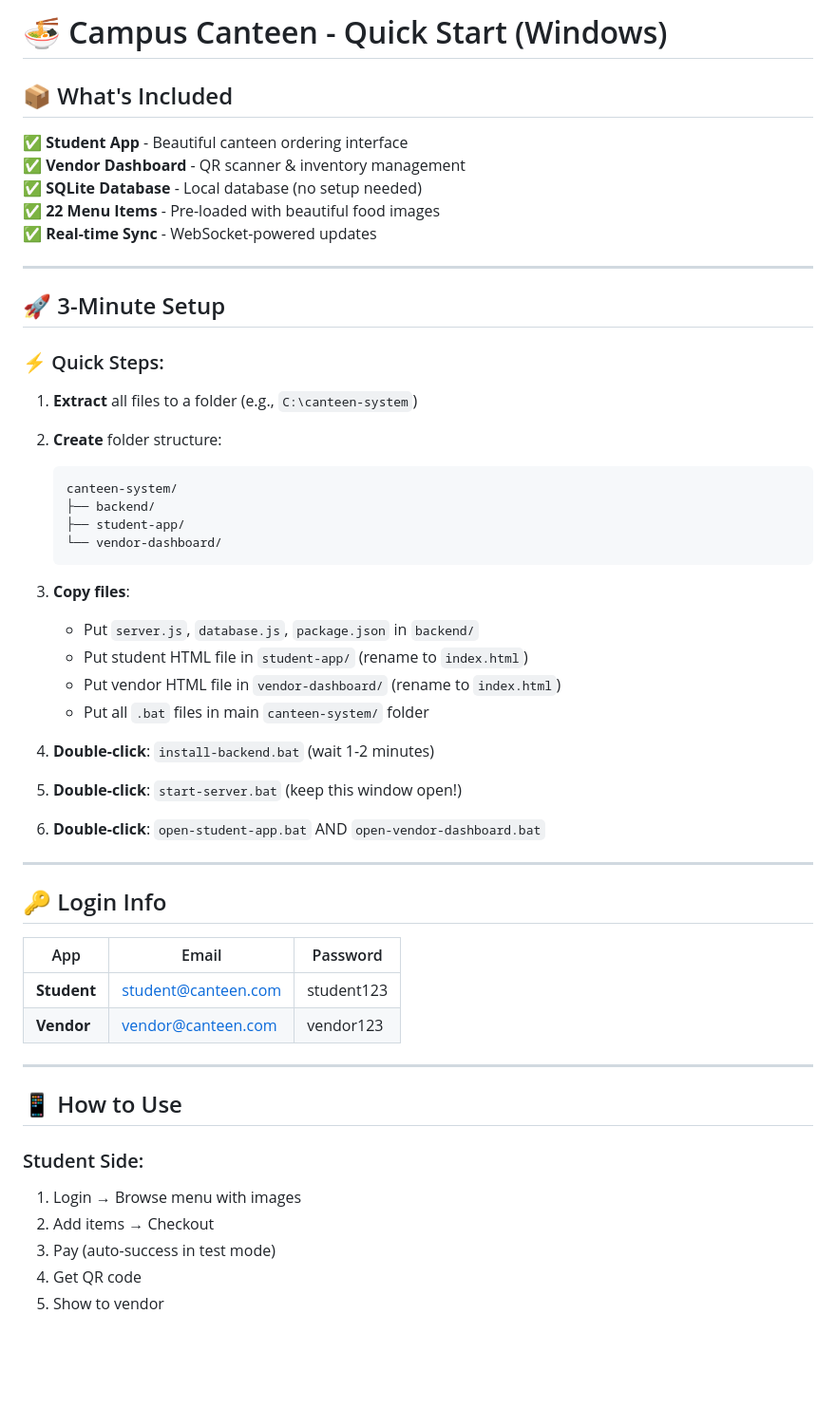
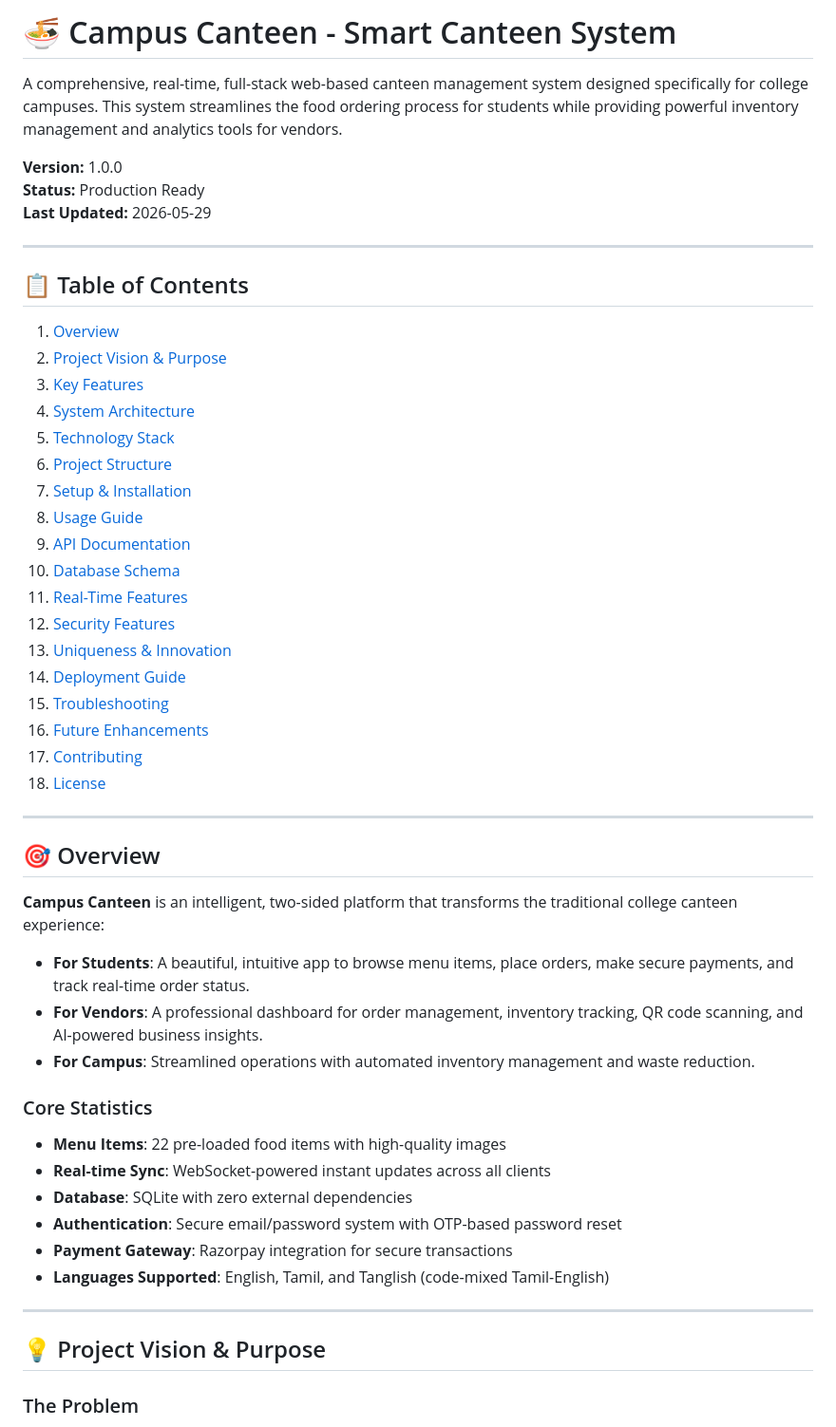
Before and after one commit to LORDMOSTER/Campus-Canteen, a Markdown page: README.md, the part around one of its changes. Shown at 95% size. Drawn GitHub-style; blank space fills up the shorter version.

Commit message:
Revise README for Campus Canteen project
Updated project name and description, added version and status information, and reorganized the table of contents.

````diff
--- a/README.md
+++ b/README.md
@@ -1,58 +1,56 @@
-# 🍜 Campus Canteen - Quick Start (Windows)
+# 🍜 Campus Canteen - Smart Canteen System
 
-## 📦 What's Included
+A comprehensive, real-time, full-stack web-based canteen management system designed specifically for college campuses. This system streamlines the food ordering process for students while providing powerful inventory management and analytics tools for vendors.
 
-✅ **Student App** - Beautiful canteen ordering interface
-✅ **Vendor Dashboard** - QR scanner & inventory management
-✅ **SQLite Database** - Local database (no setup needed)
-✅ **22 Menu Items** - Pre-loaded with beautiful food images
-✅ **Real-time Sync** - WebSocket-powered updates
+**Version:** 1.0.0
+**Status:** Production Ready
+**Last Updated:** 2026-05-29
 
 ---
 
-## 🚀 3-Minute Setup
+## 📋 Table of Contents
 
-### ⚡ Quick Steps:
-
-1. **Extract** all files to a folder (e.g., `C:\canteen-system`)
-
-2. **Create** folder structure:
-   ```
-   canteen-system/
-   ├── backend/
-   ├── student-app/
-   └── vendor-dashboard/
-   ```
-
-3. **Copy files**:
-   - Put `server.js`, `database.js`, `package.json` in `backend/`
-   - Put student HTML file in `student-app/` (rename to `index.html`)
-   - Put vendor HTML file in `vendor-dashboard/` (rename to `index.html`)
-   - Put all `.bat` files in main `canteen-system/` folder
-
-4. **Double-click**: `install-backend.bat` (wait 1-2 minutes)
-
-5. **Double-click**: `start-server.bat` (keep this window open!)
-
-6. **Double-click**: `open-student-app.bat` AND `open-vendor-dashboard.bat`
+1. [Overview](#overview)
+2. [Project Vision & Purpose](#project-vision--purpose)
+3. [Key Features](#key-features)
+4. [System Architecture](#system-architecture)
+5. [Technology Stack](#technology-stack)
+6. [Project Structure](#project-structure)
+7. [Setup & Installation](#setup--installation)
+8. [Usage Guide](#usage-guide)
+9. [API Documentation](#api-documentation)
+10. [Database Schema](#database-schema)
+11. [Real-Time Features](#real-time-features)
+12. [Security Features](#security-features)
+13. [Uniqueness & Innovation](#uniqueness--innovation)
+14. [Deployment Guide](#deployment-guide)
+15. [Troubleshooting](#troubleshooting)
+16. [Future Enhancements](#future-enhancements)
+17. [Contributing](#contributing)
+18. [License](#license)
 
 ---
 
-## 🔑 Login Info
+## 🎯 Overview
 
-| App | Email | Password |
-|-----|-------|----------|
-| **Student** | student@canteen.com | student123 |
-| **Vendor** | vendor@canteen.com | vendor123 |
+**Campus Canteen** is an intelligent, two-sided platform that transforms the traditional college canteen experience:
+
+- **For Students**: A beautiful, intuitive app to browse menu items, place orders, make secure payments, and track real-time order status.
+- **For Vendors**: A professional dashboard for order management, inventory tracking, QR code scanning, and AI-powered business insights.
+- **For Campus**: Streamlined operations with automated inventory management and waste reduction.
+
+### Core Statistics
+
+- **Menu Items**: 22 pre-loaded food items with high-quality images
+- **Real-time Sync**: WebSocket-powered instant updates across all clients
+- **Database**: SQLite with zero external dependencies
+- **Authentication**: Secure email/password system with OTP-based password reset
+- **Payment Gateway**: Razorpay integration for secure transactions
+- **Languages Supported**: English, Tamil, and Tanglish (code-mixed Tamil-English)
 
 ---
 
-## 📱 How to Use
+## 💡 Project Vision & Purpose
 
-### Student Side:
-1. Login → Browse menu with images
-2. Add items → Checkout
-3. Pay (auto-success in test mode)
-4. Get QR code
-5. Show to vendor
+### The Problem
 
````
Also changed, not shown: other parts of README.md (+129 -115 lines).
